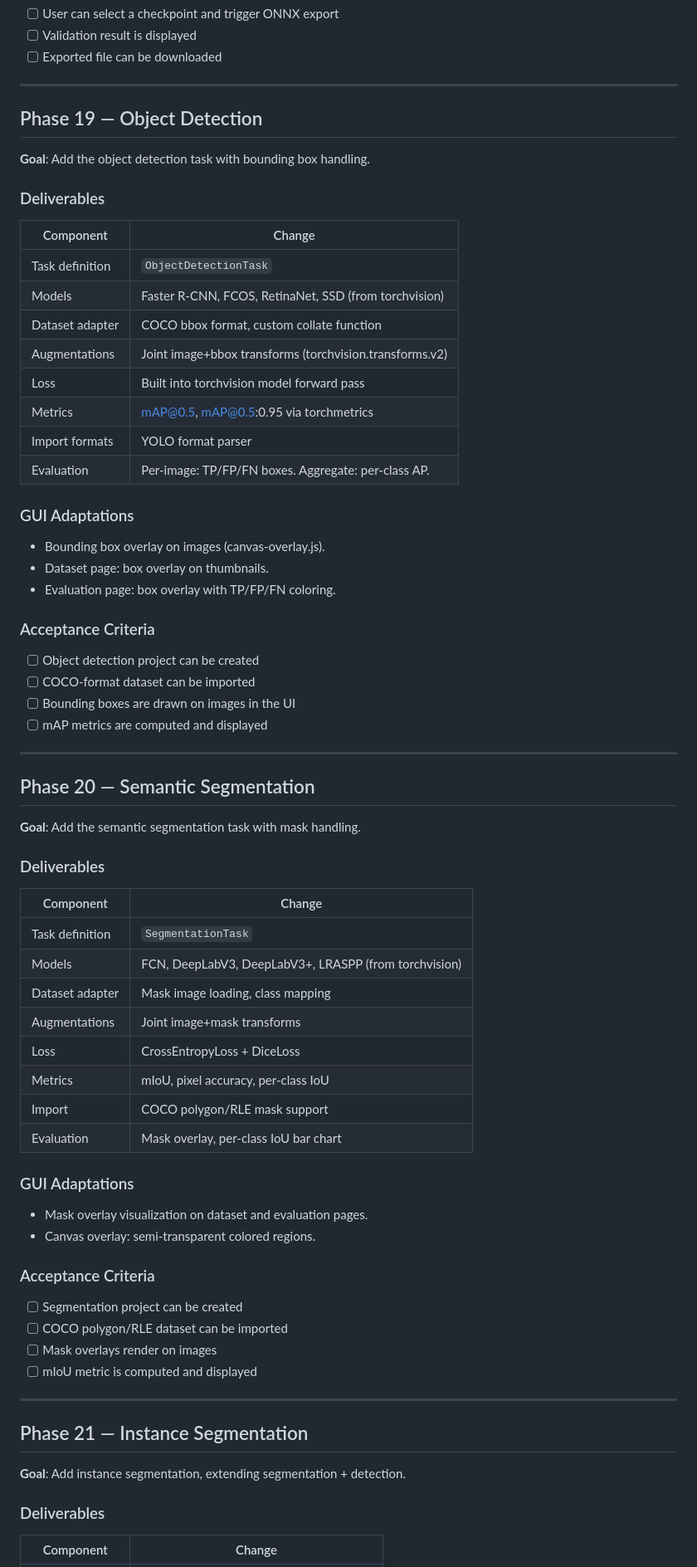
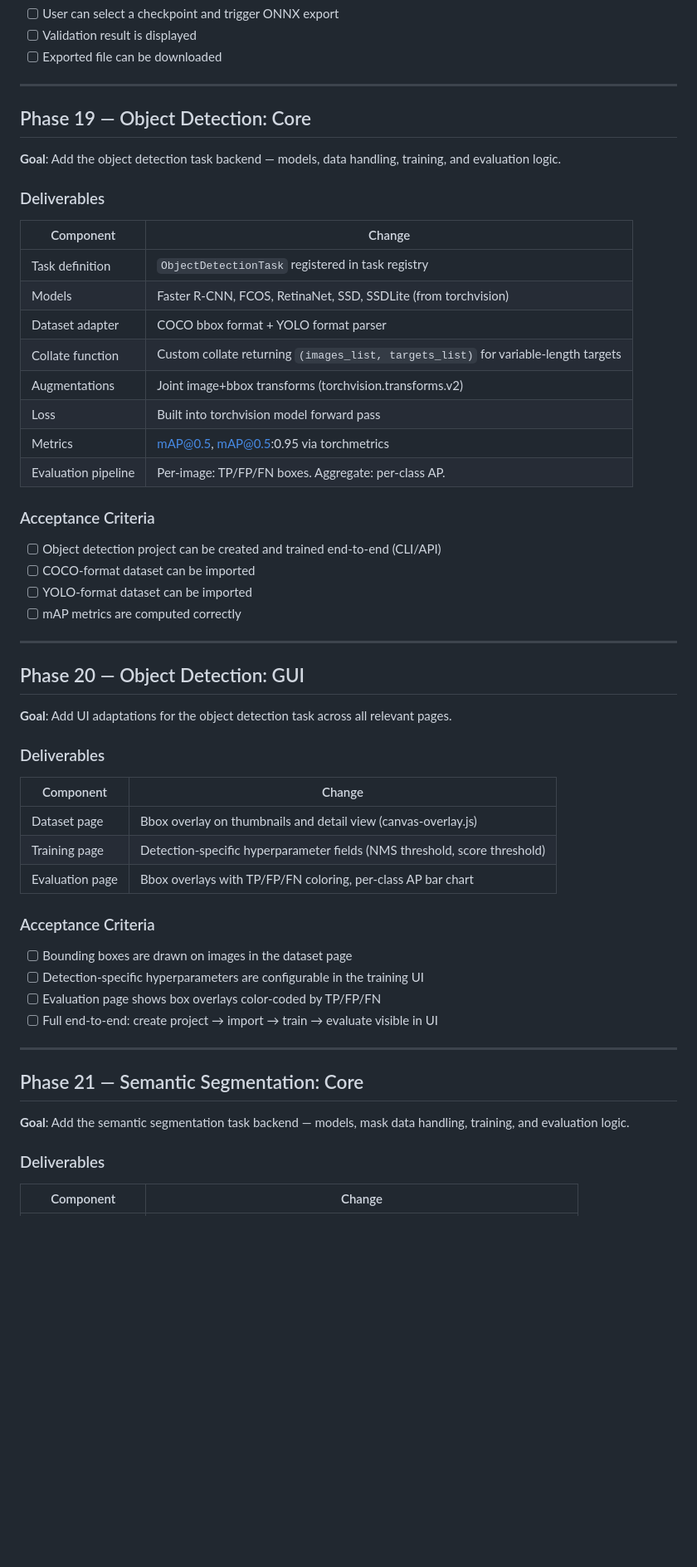
Before and after one commit to pablo-rojas/ai-studio, a Markdown page: plan/11-roadmap.md, the part around one of its changes. Shown at 83% size. Drawn GitHub-style; blank space fills up the shorter version.

Commit message:
Plan update

```diff
--- a/plan/11-roadmap.md
+++ b/plan/11-roadmap.md
@@ -450,72 +452,56 @@ consecutive, letting you view and test each feature end-to-end before moving on.
      GROUP E — Additional Tasks  (each includes backend + GUI adaptations)
      ──────────────────────────────────────────────────────────── -->
 
-## Phase 19 — Object Detection
+## Phase 19 — Object Detection: Core
 
-**Goal**: Add the object detection task with bounding box handling.
+**Goal**: Add the object detection task backend — models, data handling, training, and evaluation logic.
 
 ### Deliverables
 
 | Component | Change |
 |-----------|--------|
-| Task definition | `ObjectDetectionTask` |
-| Models | Faster R-CNN, FCOS, RetinaNet, SSD (from torchvision) |
-| Dataset adapter | COCO bbox format, custom collate function |
+| Task definition | `ObjectDetectionTask` registered in task registry |
+| Models | Faster R-CNN, FCOS, RetinaNet, SSD, SSDLite (from torchvision) |
+| Dataset adapter | COCO bbox format + YOLO format parser |
+| Collate function | Custom collate returning `(images_list, targets_list)` for variable-length targets |
 | Augmentations | Joint image+bbox transforms (torchvision.transforms.v2) |
 | Loss | Built into torchvision model forward pass |
 | Metrics | mAP@0.5, mAP@0.5:0.95 via torchmetrics |
-| Import formats | YOLO format parser |
-| Evaluation | Per-image: TP/FP/FN boxes. Aggregate: per-class AP. |
-
-### GUI Adaptations
-
-- Bounding box overlay on images (canvas-overlay.js).
-- Dataset page: box overlay on thumbnails.
-- Evaluation page: box overlay with TP/FP/FN coloring.
+| Evaluation pipeline | Per-image: TP/FP/FN boxes. Aggregate: per-class AP. |
 
 ### Acceptance Criteria
 
-- [ ] Object detection project can be created
+- [ ] Object detection project can be created and trained end-to-end (CLI/API)
 - [ ] COCO-format dataset can be imported
-- [ ] Bounding boxes are drawn on images in the UI
-- [ ] mAP metrics are computed and displayed
+- [ ] YOLO-format dataset can be imported
+- [ ] mAP metrics are computed correctly
 
 ---
 
-## Phase 20 — Semantic Segmentation
+## Phase 20 — Object Detection: GUI
 
-**Goal**: Add the semantic segmentation task with mask handling.
+**Goal**: Add UI adaptations for the object detection task across all relevant pages.
 
 ### Deliverables
 
 | Component | Change |
 |-----------|--------|
-| Task definition | `SegmentationTask` |
-| Models | FCN, DeepLabV3, DeepLabV3+, LRASPP (from torchvision) |
-| Dataset adapter | Mask image loading, class mapping |
-| Augmentations | Joint image+mask transforms |
-| Loss | CrossEntropyLoss + DiceLoss |
-| Metrics | mIoU, pixel accuracy, per-class IoU |
-| Import | COCO polygon/RLE mask support |
-| Evaluation | Mask overlay, per-class IoU bar chart |
-
-### GUI Adaptations
-
-- Mask overlay visualization on dataset and evaluation pages.
-- Canvas overlay: semi-transparent colored regions.
+| Dataset page | Bbox overlay on thumbnails and detail view (canvas-overlay.js) |
+| Training page | Detection-specific hyperparameter fields (NMS threshold, score threshold) |
+| Evaluation page | Bbox overlays with TP/FP/FN coloring, per-class AP bar chart |
 
 ### Acceptance Criteria
 
-- [ ] Segmentation project can be created
-- [ ] COCO polygon/RLE dataset can be imported
-- [ ] Mask overlays render on images
-- [ ] mIoU metric is computed and displayed
+- [ ] Bounding boxes are drawn on images in the dataset page
+- [ ] Detection-specific hyperparameters are configurable in the training UI
+- [ ] Evaluation page shows box overlays color-coded by TP/FP/FN
+- [ ] Full end-to-end: create project → import → train → evaluate visible in UI
 
 ---
 
-## Phase 21 — Instance Segmentation
+## Phase 21 — Semantic Segmentation: Core
 
-**Goal**: Add instance segmentation, extending segmentation + detection.
+**Goal**: Add the semantic segmentation task backend — models, mask data handling, training, and evaluation logic.
 
 ### Deliverables
 
```
Also changed, not shown: other parts of plan/11-roadmap.md (+77 -30 lines), AGENTS.md (+5 -5 lines).
